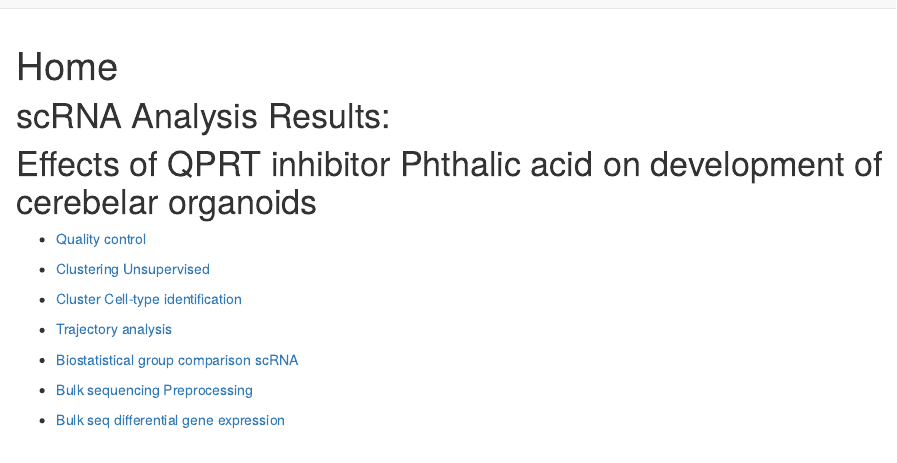
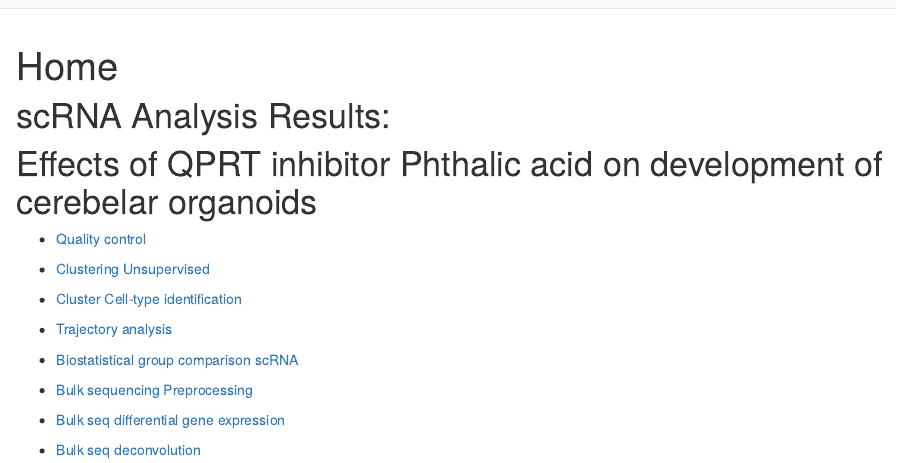
Before and after one commit to KJPMolgenLab/scRNA_PA_QPRT, an R Markdown document (analysis/index.Rmd): the page in a window 1100 px wide, from its top. Rendered offline with R 4.5, knitr and Pandoc, with nearby package versions; drawn as R Markdown's standard HTML page in place of the format the file asks for.

Commit message:
wflow_publish("./analysis/index.Rmd")

```diff
--- a/analysis/index.Rmd
+++ b/analysis/index.Rmd
@@ -24,3 +24,5 @@ editor_options:
 -   [Bulk sequencing Preprocessing](05_Preprocessing_Bulk.html)
 
 -   [Bulk seq differential gene expression](06_DEX_Bulk.html)
+
+-   [Bulk seq deconvolution](07_DeconVol_Bulk.html)
```
